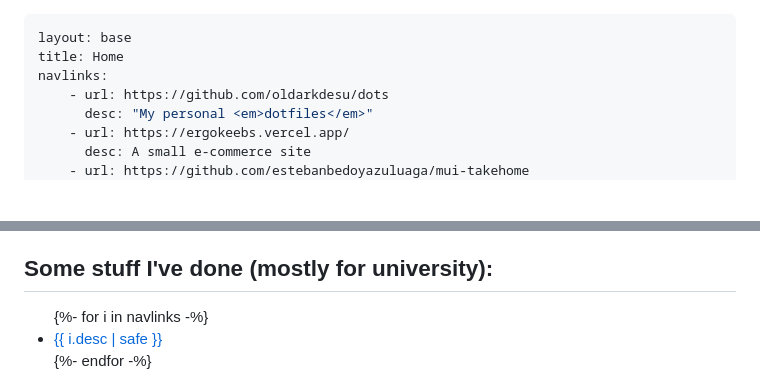
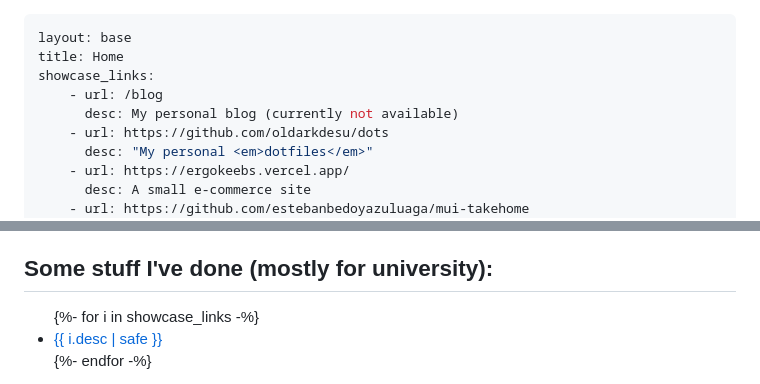
Before and after one commit to ebzuluaga/ebzuluaga.github.io, a Markdown page: src/index.md, 2 parts joined by grey strips. Drawn GitHub-style; blank space fills up the shorter version.

Commit message:
changed navlinks to showcase_links since a navlink sounds like something that would be in the navbar

```diff
--- a/src/index.md
+++ b/src/index.md
@@ -1,7 +1,9 @@
 ---
 layout: base
 title: Home
-navlinks:
+showcase_links:
+    - url: /blog
+      desc: My personal blog (currently not available)
     - url: https://github.com/oldarkdesu/dots
       desc: "My personal <em>dotfiles</em>"
     - url: https://ergokeebs.vercel.app/
@@ -32,7 +34,7 @@ I'm a _Systems (and telecomunications) Engineer_ , and an aspiring software deve
 ## Some stuff I've done (mostly for university):
 
 <ul>
-	{%- for i in navlinks -%}
+	{%- for i in showcase_links -%}
 	<li><a href="{{ i.url }}">{{ i.desc | safe }}</a></li>
 	{%- endfor -%}
 </ul>
```
